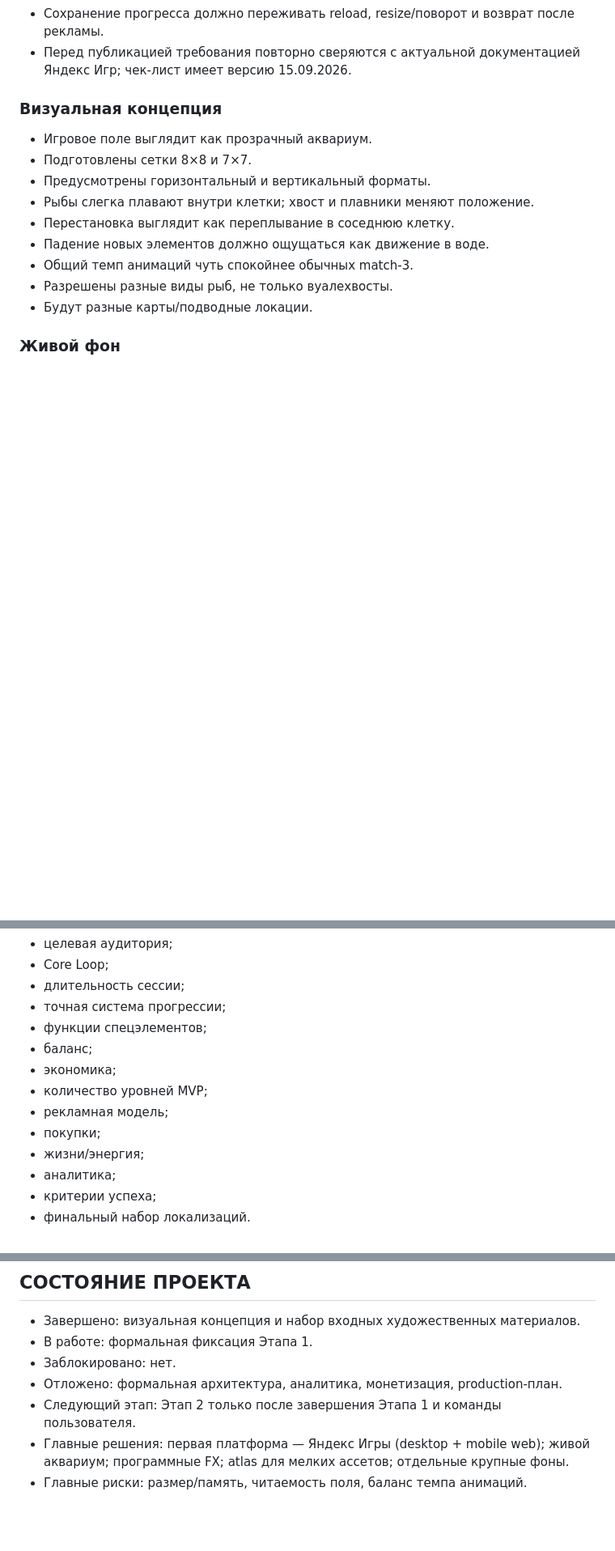
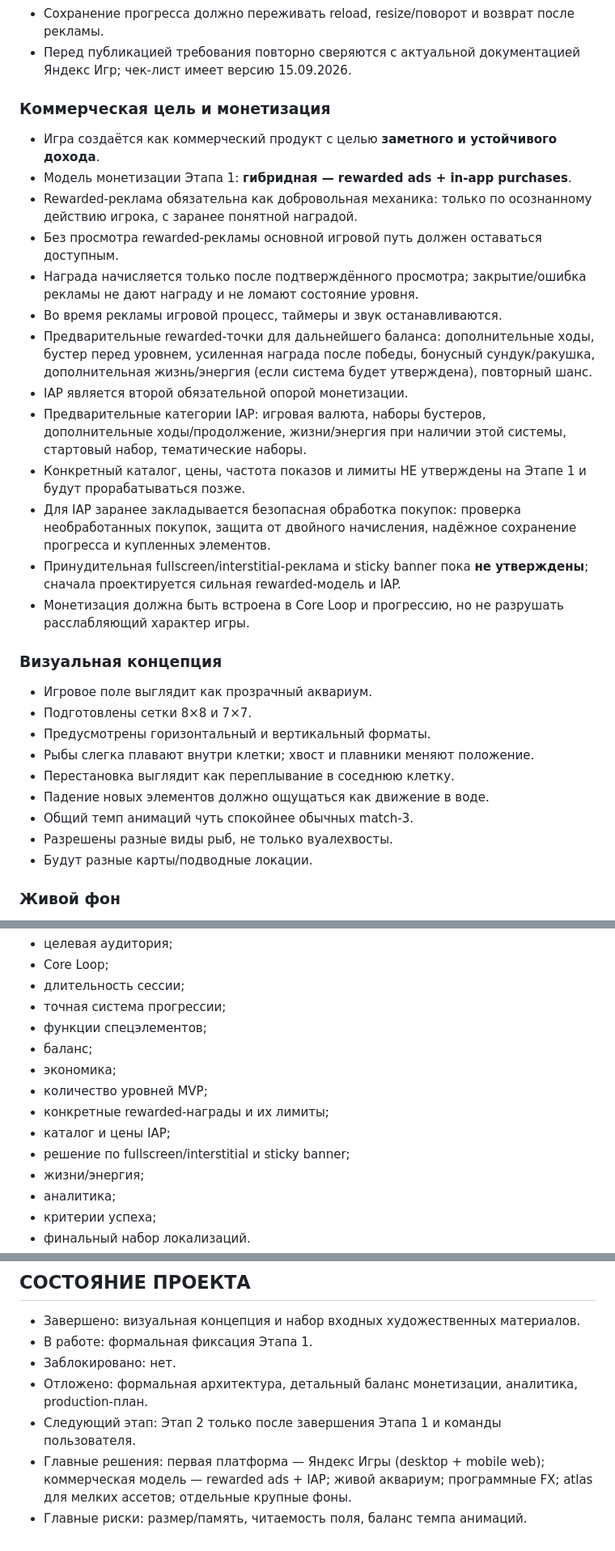
Before and after one commit to shi580927-blip/GIFTS_FROM_THE_DEEP, a Markdown page: PROJECT_STATE.md, 3 parts joined by grey strips. Shown at 81% size. GitHub-like rendering; blank space fills up the shorter version.

Commit message:
Define monetization model for stage 1

```diff
--- a/PROJECT_STATE.md
+++ b/PROJECT_STATE.md
@@ -29,6 +29,22 @@
 - Сохранение прогресса должно переживать reload, resize/поворот и возврат после рекламы.
 - Перед публикацией требования повторно сверяются с актуальной документацией Яндекс Игр; чек-лист имеет версию 15.09.2026.
 
+
+
+### Коммерческая цель и монетизация
+- Игра создаётся как коммерческий продукт с целью **заметного и устойчивого дохода**.
+- Модель монетизации Этапа 1: **гибридная — rewarded ads + in-app purchases**.
+- Rewarded-реклама обязательна как добровольная механика: только по осознанному действию игрока, с заранее понятной наградой.
+- Без просмотра rewarded-рекламы основной игровой путь должен оставаться доступным.
+- Награда начисляется только после подтверждённого просмотра; закрытие/ошибка рекламы не дают награду и не ломают состояние уровня.
+- Во время рекламы игровой процесс, таймеры и звук останавливаются.
+- Предварительные rewarded-точки для дальнейшего баланса: дополнительные ходы, бустер перед уровнем, усиленная награда после победы, бонусный сундук/ракушка, дополнительная жизнь/энергия (если система будет утверждена), повторный шанс.
+- IAP является второй обязательной опорой монетизации.
+- Предварительные категории IAP: игровая валюта, наборы бустеров, дополнительные ходы/продолжение, жизни/энергия при наличии этой системы, стартовый набор, тематические наборы.
+- Конкретный каталог, цены, частота показов и лимиты НЕ утверждены на Этапе 1 и будут прорабатываться позже.
+- Для IAP заранее закладывается безопасная обработка покупок: проверка необработанных покупок, защита от двойного начисления, надёжное сохранение прогресса и купленных элементов.
+- Принудительная fullscreen/interstitial-реклама и sticky banner пока **не утверждены**; сначала проектируется сильная rewarded-модель и IAP.
+- Монетизация должна быть встроена в Core Loop и прогрессию, но не разрушать расслабляющий характер игры.
 
 ### Визуальная концепция
 - Игровое поле выглядит как прозрачный аквариум.
@@ -159,8 +175,9 @@ assets/
 - баланс;
 - экономика;
 - количество уровней MVP;
-- рекламная модель;
-- покупки;
+- конкретные rewarded-награды и их лимиты;
+- каталог и цены IAP;
+- решение по fullscreen/interstitial и sticky banner;
 - жизни/энергия;
 - аналитика;
 - критерии успеха;
@@ -218,7 +235,7 @@ assets/
 - Завершено: визуальная концепция и набор входных художественных материалов.
 - В работе: формальная фиксация Этапа 1.
 - Заблокировано: нет.
-- Отложено: формальная архитектура, аналитика, монетизация, production-план.
+- Отложено: формальная архитектура, детальный баланс монетизации, аналитика, production-план.
 - Следующий этап: Этап 2 только после завершения Этапа 1 и команды пользователя.
-- Главные решения: первая платформа — Яндекс Игры (desktop + mobile web); живой аквариум; программные FX; atlas для мелких ассетов; отдельные крупные фоны.
+- Главные решения: первая платформа — Яндекс Игры (desktop + mobile web); коммерческая модель — rewarded ads + IAP; живой аквариум; программные FX; atlas для мелких ассетов; отдельные крупные фоны.
 - Главные риски: размер/память, читаемость поля, баланс темпа анимаций.
```
Also changed, not shown: other parts of PROJECT_STATE.md (+1 -1 lines).
